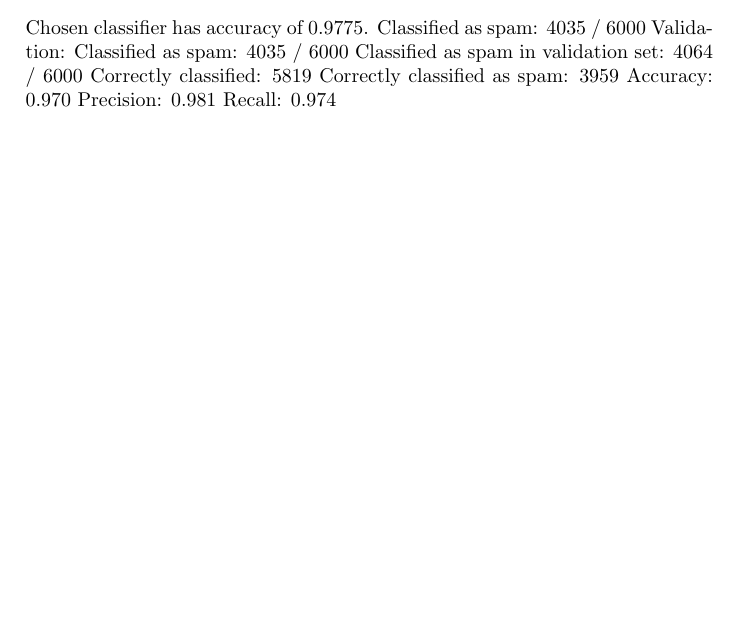
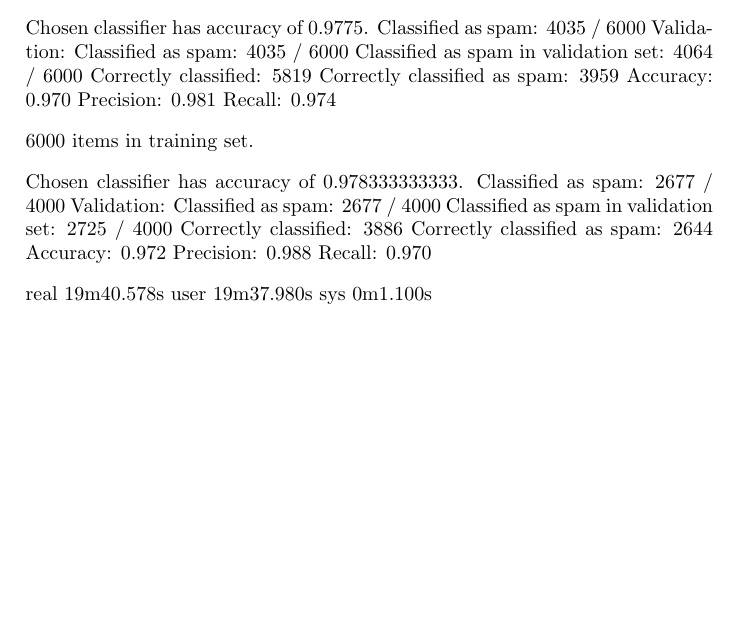
Before and after one commit to sjlehtin/spam-or-ham, a LaTeX document (report.tex): part of page 2 of 3, cut so that both start at the same text, the shorter picture padded with empty space. Compiled offline with pdfLaTeX.

Commit message:
Added some results.

```diff
--- a/report.tex
+++ b/report.tex
@@ -97,6 +97,23 @@ Validation:
  Precision: 0.981
  Recall: 0.974
 
+6000 items in training set.
+
+Chosen classifier has accuracy of 0.978333333333.
+Classified as spam: 2677 / 4000
+Validation:
+ Classified as spam: 2677 / 4000
+ Classified as spam in validation set: 2725 / 4000
+ Correctly classified: 3886
+ Correctly classified as spam: 2644
+ Accuracy: 0.972
+ Precision: 0.988
+ Recall: 0.970
+
+real	19m40.578s
+user	19m37.980s
+sys	0m1.100s
+
 \newpage
 \section*{Comments on Project Difficulty}
 
```
